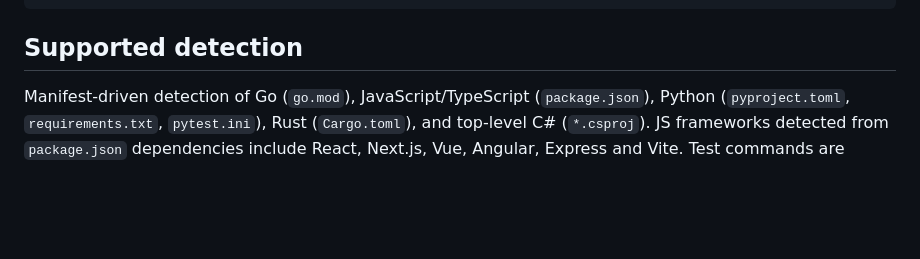
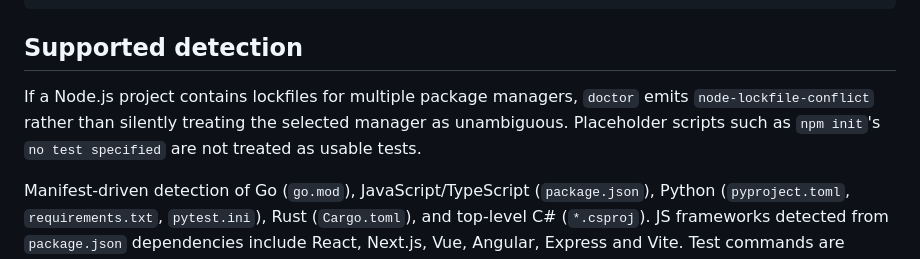
Before and after one commit to batuhansimsar/DEVPILOT, a Markdown page: README.md, the part around the change. Drawn GitHub-style; blank space fills up the shorter version.

Commit message:
docs: explain package manager conflicts and test detection

```diff
--- a/README.md
+++ b/README.md
@@ -33,6 +33,8 @@ Examples:
 
 ## Supported detection
 
+If a Node.js project contains lockfiles for multiple package managers, `doctor` emits `node-lockfile-conflict` rather than silently treating the selected manager as unambiguous. Placeholder scripts such as `npm init`'s `no test specified` are not treated as usable tests.
+
 Manifest-driven detection of Go (`go.mod`), JavaScript/TypeScript (`package.json`), Python (`pyproject.toml`, `requirements.txt`, `pytest.ini`), Rust (`Cargo.toml`), and top-level C# (`*.csproj`). JS frameworks detected from `package.json` dependencies include React, Next.js, Vue, Angular, Express and Vite. Test commands are discovered for Go, Cargo, pytest (if configured), and JavaScript projects with a test script.
 
 `.env.example`, `.env.sample` and `.env.template` are compared with local `.env` on **variable names only**; values are never included in the report. Missing `.env` keys are informational because variables can be supplied outside the file.
```
